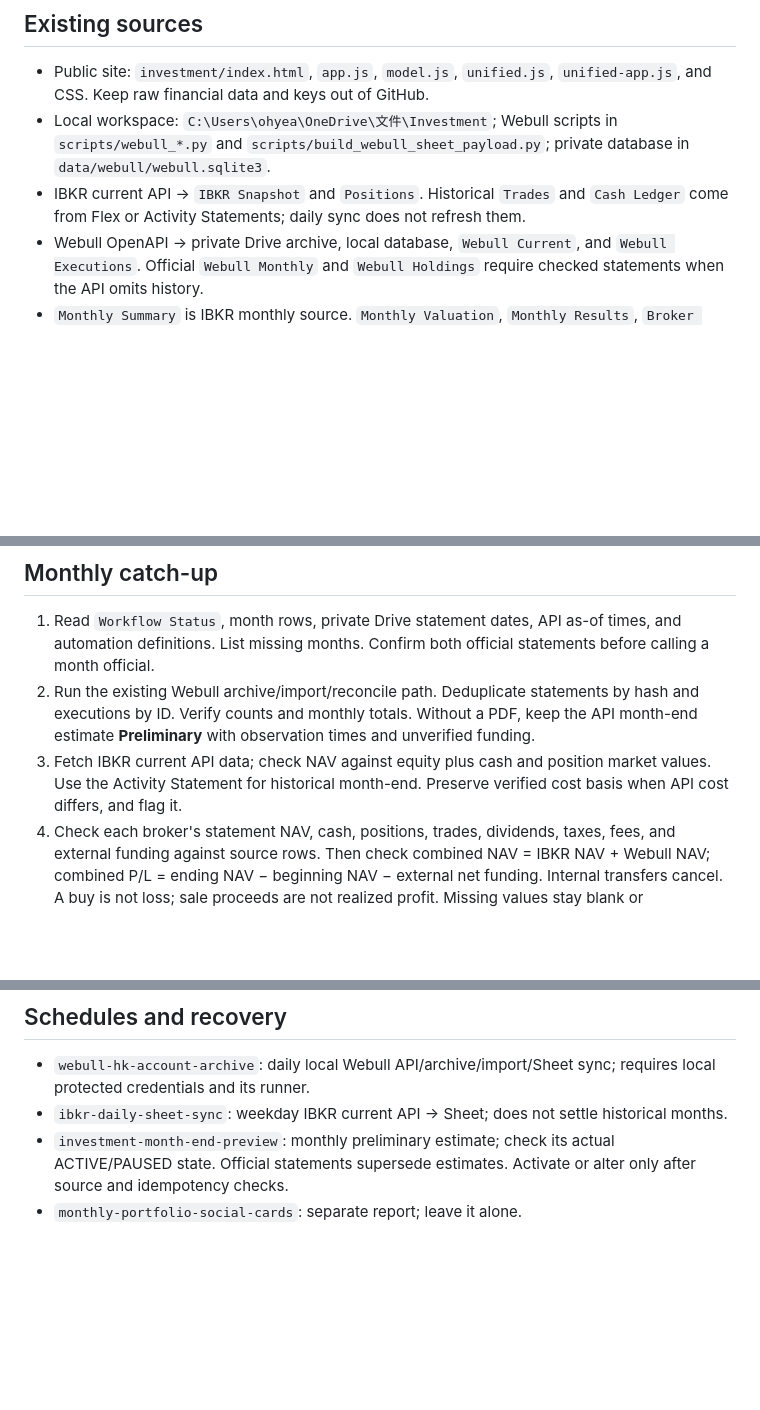
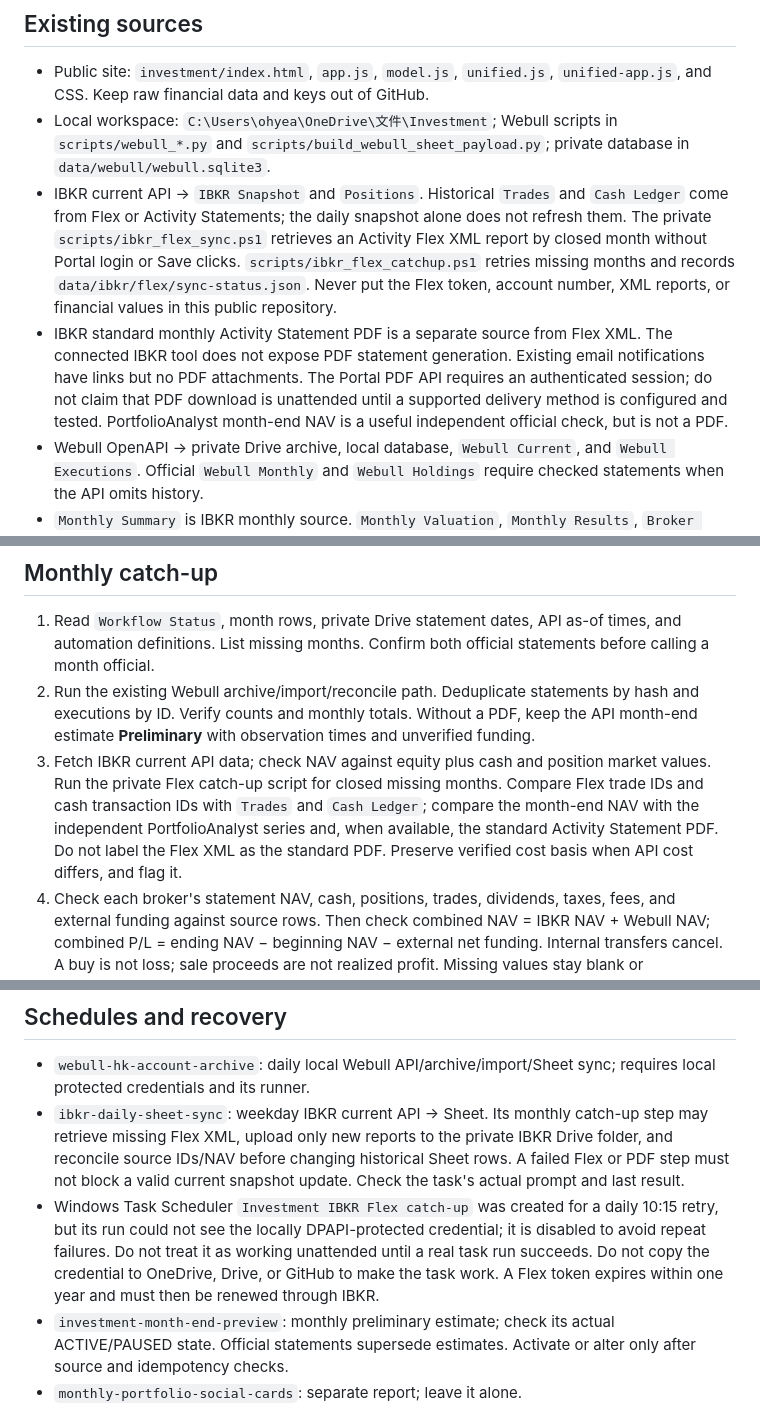
Before and after one commit to ohyeah94070/private-expense-dashboard, a Markdown page: skills/investment-portfolio-update/SKILL.md, 3 parts joined by grey strips. Rendered like a GitHub page; blank space fills up the shorter version.

Commit message:
Document IBKR Flex catch-up and statement reconciliation limits

```diff
--- a/skills/investment-portfolio-update/SKILL.md
+++ b/skills/investment-portfolio-update/SKILL.md
@@ -15,7 +15,8 @@ Keep the existing flow: broker API or statements → private Google Drive and Go
 
 - Public site: `investment/index.html`, `app.js`, `model.js`, `unified.js`, `unified-app.js`, and CSS. Keep raw financial data and keys out of GitHub.
 - Local workspace: `C:\Users\ohyea\OneDrive\文件\Investment`; Webull scripts in `scripts/webull_*.py` and `scripts/build_webull_sheet_payload.py`; private database in `data/webull/webull.sqlite3`.
-- IBKR current API → `IBKR Snapshot` and `Positions`. Historical `Trades` and `Cash Ledger` come from Flex or Activity Statements; daily sync does not refresh them.
+- IBKR current API → `IBKR Snapshot` and `Positions`. Historical `Trades` and `Cash Ledger` come from Flex or Activity Statements; the daily snapshot alone does not refresh them. The private `scripts/ibkr_flex_sync.ps1` retrieves an Activity Flex XML report by closed month without Portal login or Save clicks. `scripts/ibkr_flex_catchup.ps1` retries missing months and records `data/ibkr/flex/sync-status.json`. Never put the Flex token, account number, XML reports, or financial values in this public repository.
+- IBKR standard monthly Activity Statement PDF is a separate source from Flex XML. The connected IBKR tool does not expose PDF statement generation. Existing email notifications have links but no PDF attachments. The Portal PDF API requires an authenticated session; do not claim that PDF download is unattended until a supported delivery method is configured and tested. PortfolioAnalyst month-end NAV is a useful independent official check, but is not a PDF.
 - Webull OpenAPI → private Drive archive, local database, `Webull Current`, and `Webull Executions`. Official `Webull Monthly` and `Webull Holdings` require checked statements when the API omits history.
 - `Monthly Summary` is IBKR monthly source. `Monthly Valuation`, `Monthly Results`, `Broker Reconciliation`, `Funding Detail`, `Stock P&L Detail`, `Portfolio Home`, and `Month-End Estimate` are existing calculation/display tabs. Read formulas before editing.
 
@@ -23,7 +24,7 @@ Keep the existing flow: broker API or statements → private Google Drive and Go
 
 1. Read `Workflow Status`, month rows, private Drive statement dates, API as-of times, and automation definitions. List missing months. Confirm both official statements before calling a month official.
 2. Run the existing Webull archive/import/reconcile path. Deduplicate statements by hash and executions by ID. Verify counts and monthly totals. Without a PDF, keep the API month-end estimate **Preliminary** with observation times and unverified funding.
-3. Fetch IBKR current API data; check NAV against equity plus cash and position market values. Use the Activity Statement for historical month-end. Preserve verified cost basis when API cost differs, and flag it.
+3. Fetch IBKR current API data; check NAV against equity plus cash and position market values. Run the private Flex catch-up script for closed missing months. Compare Flex trade IDs and cash transaction IDs with `Trades` and `Cash Ledger`; compare the month-end NAV with the independent PortfolioAnalyst series and, when available, the standard Activity Statement PDF. Do not label the Flex XML as the standard PDF. Preserve verified cost basis when API cost differs, and flag it.
 4. Check each broker's statement NAV, cash, positions, trades, dividends, taxes, fees, and external funding against source rows. Then check combined NAV = IBKR NAV + Webull NAV; combined P/L = ending NAV − beginning NAV − external net funding. Internal transfers cancel. A buy is not loss; sale proceeds are not realized profit. Missing values stay blank or **Reconciliation required**.
 5. Read back Sheet cells and effective values. Compare the site's selected month and broker filter to the Sheet. Advance `Last reconciled official month` only when both original statements and calculated rows agree. Record preliminary gaps.
 6. Repeat import against a copy or verify hash/ID keys and row counts; a second run must add no source facts. Do not append duplicate month rows. Update `Workflow Status` with the verified month, missing statements, error, and next action.
@@ -32,7 +33,8 @@ Keep the existing flow: broker API or statements → private Google Drive and Go
 ## Schedules and recovery
 
 - `webull-hk-account-archive`: daily local Webull API/archive/import/Sheet sync; requires local protected credentials and its runner.
-- `ibkr-daily-sheet-sync`: weekday IBKR current API → Sheet; does not settle historical months.
+- `ibkr-daily-sheet-sync`: weekday IBKR current API → Sheet. Its monthly catch-up step may retrieve missing Flex XML, upload only new reports to the private IBKR Drive folder, and reconcile source IDs/NAV before changing historical Sheet rows. A failed Flex or PDF step must not block a valid current snapshot update. Check the task's actual prompt and last result.
+- Windows Task Scheduler `Investment IBKR Flex catch-up` was created for a daily 10:15 retry, but its run could not see the locally DPAPI-protected credential; it is disabled to avoid repeat failures. Do not treat it as working unattended until a real task run succeeds. Do not copy the credential to OneDrive, Drive, or GitHub to make the task work. A Flex token expires within one year and must then be renewed through IBKR.
 - `investment-month-end-preview`: monthly preliminary estimate; check its actual ACTIVE/PAUSED state. Official statements supersede estimates. Activate or alter only after source and idempotency checks.
 - `monthly-portfolio-social-cards`: separate report; leave it alone.
 - Expense GitHub Actions `daily-snapshot.yml` is not this investment update. Verify any investment encrypted backup separately; an old prompt does not prove a backup exists.
```
